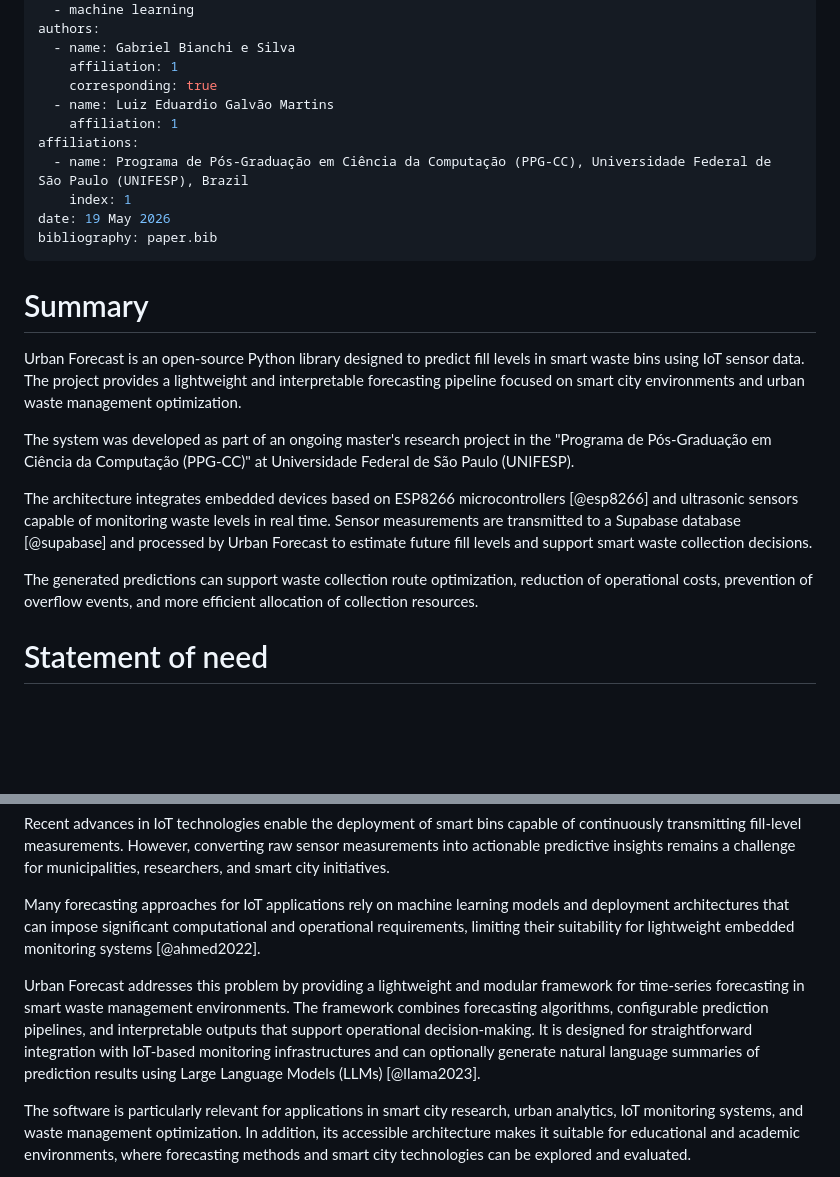
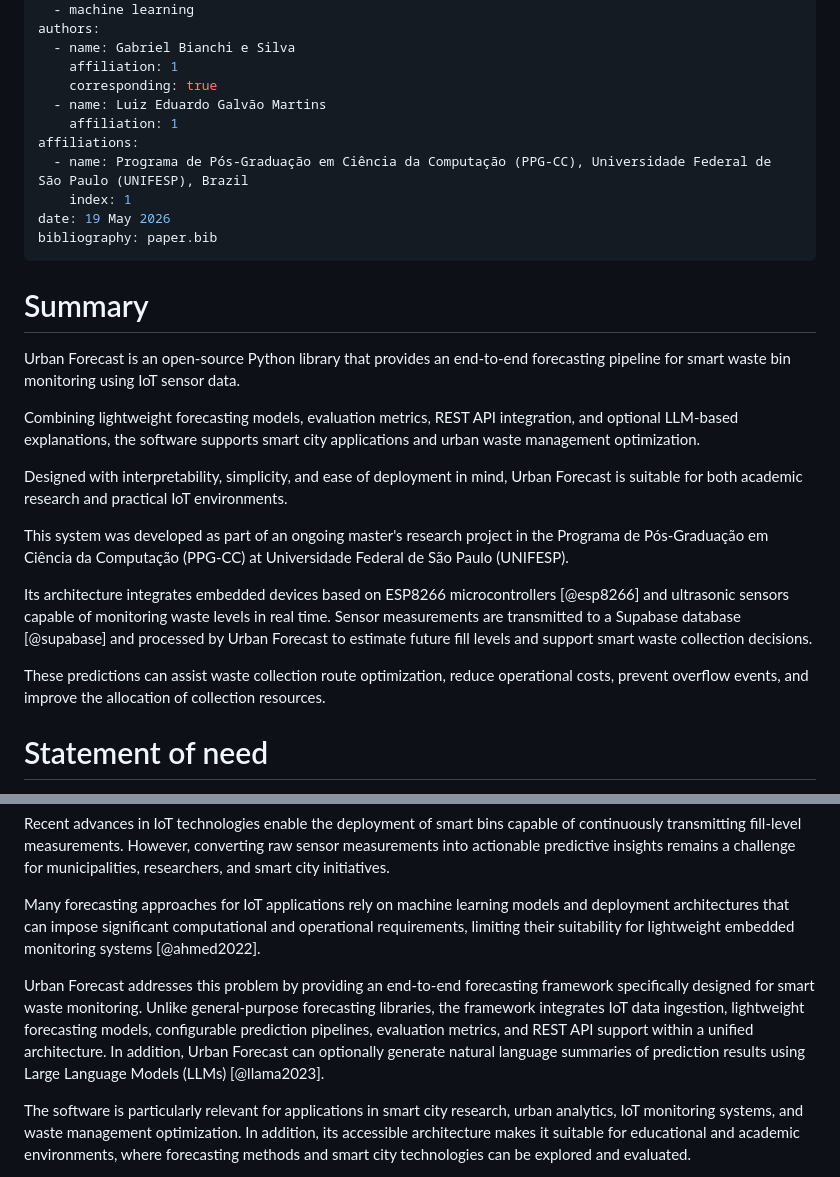
Before and after one commit to GabrielB12/Urban_Forecast, a Markdown page: paper/paper.md, 2 parts joined by grey strips. Drawn GitHub-style; blank space fills up the shorter version.

```diff
--- a/paper/paper.md
+++ b/paper/paper.md
@@ -12,7 +12,7 @@ authors:
   - name: Gabriel Bianchi e Silva
     affiliation: 1
     corresponding: true
-  - name: Luiz Eduardio Galvão Martins
+  - name: Luiz Eduardo Galvão Martins
     affiliation: 1
 affiliations:
   - name: Programa de Pós-Graduação em Ciência da Computação (PPG-CC), Universidade Federal de São Paulo (UNIFESP), Brazil
@@ -23,13 +23,17 @@ bibliography: paper.bib
 
 # Summary
 
-Urban Forecast is an open-source Python library designed to predict fill levels in smart waste bins using IoT sensor data. The project provides a lightweight and interpretable forecasting pipeline focused on smart city environments and urban waste management optimization.
+Urban Forecast is an open-source Python library that provides an end-to-end forecasting pipeline for smart waste bin monitoring using IoT sensor data.
 
-The system was developed as part of an ongoing master's research project in the "Programa de Pós-Graduação em Ciência da Computação (PPG-CC)" at Universidade Federal de São Paulo (UNIFESP).
+Combining lightweight forecasting models, evaluation metrics, REST API integration, and optional LLM-based explanations, the software supports smart city applications and urban waste management optimization.
 
-The architecture integrates embedded devices based on ESP8266 microcontrollers [@esp8266] and ultrasonic sensors capable of monitoring waste levels in real time. Sensor measurements are transmitted to a Supabase database [@supabase] and processed by Urban Forecast to estimate future fill levels and support smart waste collection decisions.
+Designed with interpretability, simplicity, and ease of deployment in mind, Urban Forecast is suitable for both academic research and practical IoT environments.
 
-The generated predictions can support waste collection route optimization, reduction of operational costs, prevention of overflow events, and more efficient allocation of collection resources.
+This system was developed as part of an ongoing master's research project in the Programa de Pós-Graduação em Ciência da Computação (PPG-CC) at Universidade Federal de São Paulo (UNIFESP).
+
+Its architecture integrates embedded devices based on ESP8266 microcontrollers [@esp8266] and ultrasonic sensors capable of monitoring waste levels in real time. Sensor measurements are transmitted to a Supabase database [@supabase] and processed by Urban Forecast to estimate future fill levels and support smart waste collection decisions.
+
+These predictions can assist waste collection route optimization, reduce operational costs, prevent overflow events, and improve the allocation of collection resources.
 
 # Statement of need
 
@@ -39,7 +43,7 @@ Recent advances in IoT technologies enable the deployment of smart bins capable
 
 Many forecasting approaches for IoT applications rely on machine learning models and deployment architectures that can impose significant computational and operational requirements, limiting their suitability for lightweight embedded monitoring systems [@ahmed2022].
 
-Urban Forecast addresses this problem by providing a lightweight and modular framework for time-series forecasting in smart waste management environments. The framework combines forecasting algorithms, configurable prediction pipelines, and interpretable outputs that support operational decision-making. It is designed for straightforward integration with IoT-based monitoring infrastructures and can optionally generate natural language summaries of prediction results using Large Language Models (LLMs) [@llama2023].
+Urban Forecast addresses this problem by providing an end-to-end forecasting framework specifically designed for smart waste monitoring. Unlike general-purpose forecasting libraries, the framework integrates IoT data ingestion, lightweight forecasting models, configurable prediction pipelines, evaluation metrics, and REST API support within a unified architecture. In addition, Urban Forecast can optionally generate natural language summaries of prediction results using Large Language Models (LLMs) [@llama2023].
 
 The software is particularly relevant for applications in smart city research, urban analytics, IoT monitoring systems, and waste management optimization. In addition, its accessible architecture makes it suitable for educational and academic environments, where forecasting methods and smart city technologies can be explored and evaluated.
 
```
